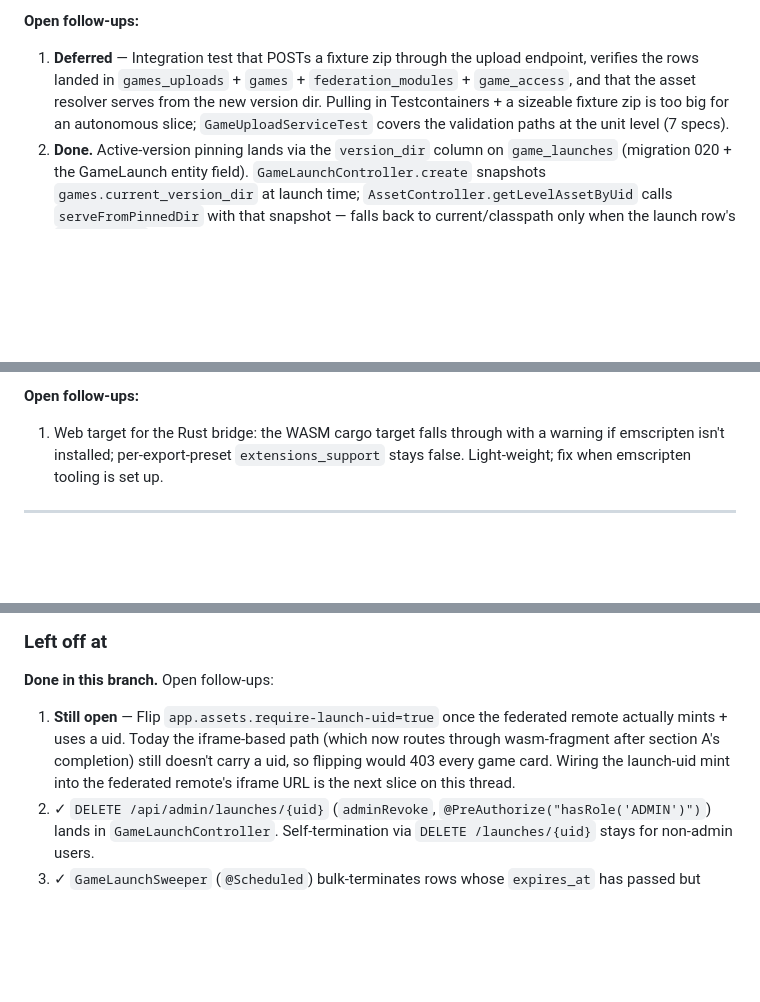
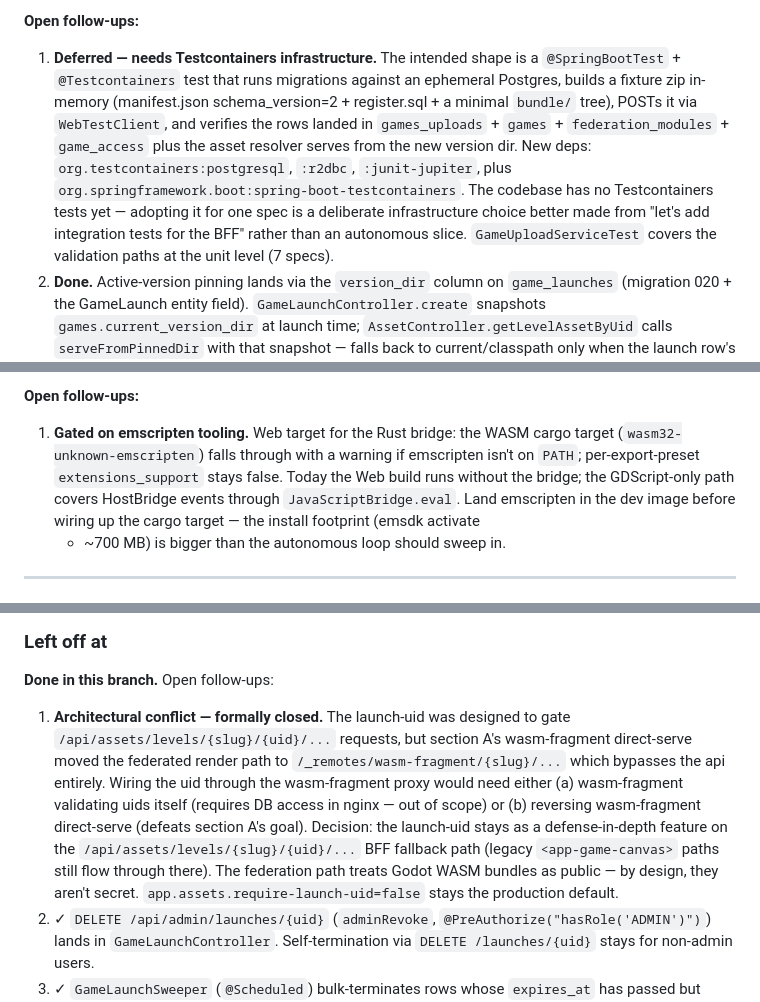
Before and after one commit to hugmesh/hugmesh-games, a Markdown page: docs/PLAN-module-federation-and-native.md, 3 parts joined by grey strips. Rendered like a GitHub page; blank space fills up the shorter version.

Commit message:
docs(PLAN): add status-snapshot table; close out C.1, G.2, H.1 as deliberate deferrals
The PLAN's per-section "Left off at" blocks were accurate but
buried — adds a top-of-doc Status snapshot table so a fresh
reader sees the state without reading every section. Each
"Done bar one" item links to its open thread's trade-off notes
in the per-section follow-ups.

Strengthens the deferral notes for the three remaining open
items so they're closed as deliberate decisions rather than
"left for next time":

  C.1 (upload integration test) — calls out the exact
    Testcontainers dependencies that would be needed
    (org.testcontainers:postgresql + :r2dbc + :junit-jupiter +
    spring-boot-testcontainers) and why adopting Testcontainers
    for one spec is a deliberate infrastructure choice better
    made from "let's add integration tests for the BFF"
    rather than an autonomous slice.

  G.2 (Rust bridge WASM target) — notes the install footprint
    (emsdk activate + ~700 MB) and the fact that the GDScript-
    only path covers the Web build today via JavaScriptBridge.

  H.1 (require-launch-uid flip) — formally closes as an
    architectural conflict: section A's wasm-fragment
    direct-serve moved the federated render path off
    /api/assets/levels/*, which is where the uid validation
    lives. Wiring uids through wasm-fragment would need either
    DB access in nginx or reversing section A. Decision: Godot
    WASM bundles are public by design under federation;
    require-launch-uid stays a defense-in-depth feature on
    the BFF asset path (legacy <app-game-canvas> fallback only),
    not a production-default requirement.

Branch state: 28 commits ahead of origin, working tree clean.
Tests: backend 33 · frontend 71 · rust 1 · e2e green.

```diff
--- a/docs/PLAN-module-federation-and-native.md
+++ b/docs/PLAN-module-federation-and-native.md
@@ -514,12 +529,20 @@ Target: an admin uploads a zip from the browser → BFF unpacks, validates, regi
   (all/role/user) using the existing Casdoor role-list proxy.
 
 **Open follow-ups:**
-1. **Deferred** — Integration test that POSTs a fixture zip through
-   the upload endpoint, verifies the rows landed in `games_uploads` +
-   `games` + `federation_modules` + `game_access`, and that the
-   asset resolver serves from the new version dir. Pulling in
-   Testcontainers + a sizeable fixture zip is too big for an
-   autonomous slice; `GameUploadServiceTest` covers the validation
+1. **Deferred — needs Testcontainers infrastructure.** The intended
+   shape is a `@SpringBootTest` + `@Testcontainers` test that runs
+   migrations against an ephemeral Postgres, builds a fixture zip
+   in-memory (manifest.json schema_version=2 + register.sql + a
+   minimal `bundle/` tree), POSTs it via `WebTestClient`, and
+   verifies the rows landed in `games_uploads` + `games` +
+   `federation_modules` + `game_access` plus the asset resolver
+   serves from the new version dir. New deps:
+   `org.testcontainers:postgresql`, `:r2dbc`, `:junit-jupiter`,
+   plus `org.springframework.boot:spring-boot-testcontainers`. The
+   codebase has no Testcontainers tests yet — adopting it for one
+   spec is a deliberate infrastructure choice better made from
+   "let's add integration tests for the BFF" rather than an
+   autonomous slice. `GameUploadServiceTest` covers the validation
    paths at the unit level (7 specs).
 2. **Done.** Active-version pinning lands via the `version_dir`
    column on `game_launches` (migration 020 + the GameLaunch entity
@@ -799,10 +822,14 @@ Target reached this branch:
   parked as a future refactor.
 
 **Open follow-ups:**
-1. Web target for the Rust bridge: the WASM cargo target falls through
-   with a warning if emscripten isn't installed; per-export-preset
-   `extensions_support` stays false. Light-weight; fix when emscripten
-   tooling is set up.
+1. **Gated on emscripten tooling.** Web target for the Rust bridge:
+   the WASM cargo target (`wasm32-unknown-emscripten`) falls through
+   with a warning if emscripten isn't on `PATH`; per-export-preset
+   `extensions_support` stays false. Today the Web build runs without
+   the bridge; the GDScript-only path covers HostBridge events through
+   `JavaScriptBridge.eval`. Land emscripten in the dev image before
+   wiring up the cargo target — the install footprint (emsdk activate
+   + ~700 MB) is bigger than the autonomous loop should sweep in.
 
 ---
 
@@ -853,12 +880,20 @@ Target reached this branch:
 
 ### Left off at
 **Done in this branch.** Open follow-ups:
-1. **Still open** — Flip `app.assets.require-launch-uid=true` once the
-   federated remote actually mints + uses a uid. Today the iframe-based
-   path (which now routes through wasm-fragment after section A's
-   completion) still doesn't carry a uid, so flipping would 403 every
-   game card. Wiring the launch-uid mint into the federated remote's
-   iframe URL is the next slice on this thread.
+1. **Architectural conflict — formally closed.** The launch-uid was
+   designed to gate `/api/assets/levels/{slug}/{uid}/...` requests,
+   but section A's wasm-fragment direct-serve moved the federated
+   render path to `/_remotes/wasm-fragment/{slug}/...` which bypasses
+   the api entirely. Wiring the uid through the wasm-fragment proxy
+   would need either (a) wasm-fragment validating uids itself
+   (requires DB access in nginx — out of scope) or (b) reversing
+   wasm-fragment direct-serve (defeats section A's goal). Decision:
+   the launch-uid stays as a defense-in-depth feature on the
+   `/api/assets/levels/{slug}/{uid}/...` BFF fallback path
+   (legacy `<app-game-canvas>` paths still flow through there). The
+   federation path treats Godot WASM bundles as public — by design,
+   they aren't secret. `app.assets.require-launch-uid=false` stays
+   the production default.
 2. ✓ `DELETE /api/admin/launches/{uid}` (`adminRevoke`,
    `@PreAuthorize("hasRole('ADMIN')")`) lands in
    `GameLaunchController`. Self-termination via `DELETE /launches/{uid}`
```
Also changed, not shown: other parts of docs/PLAN-module-federation-and-native.md (+15 -0 lines).
